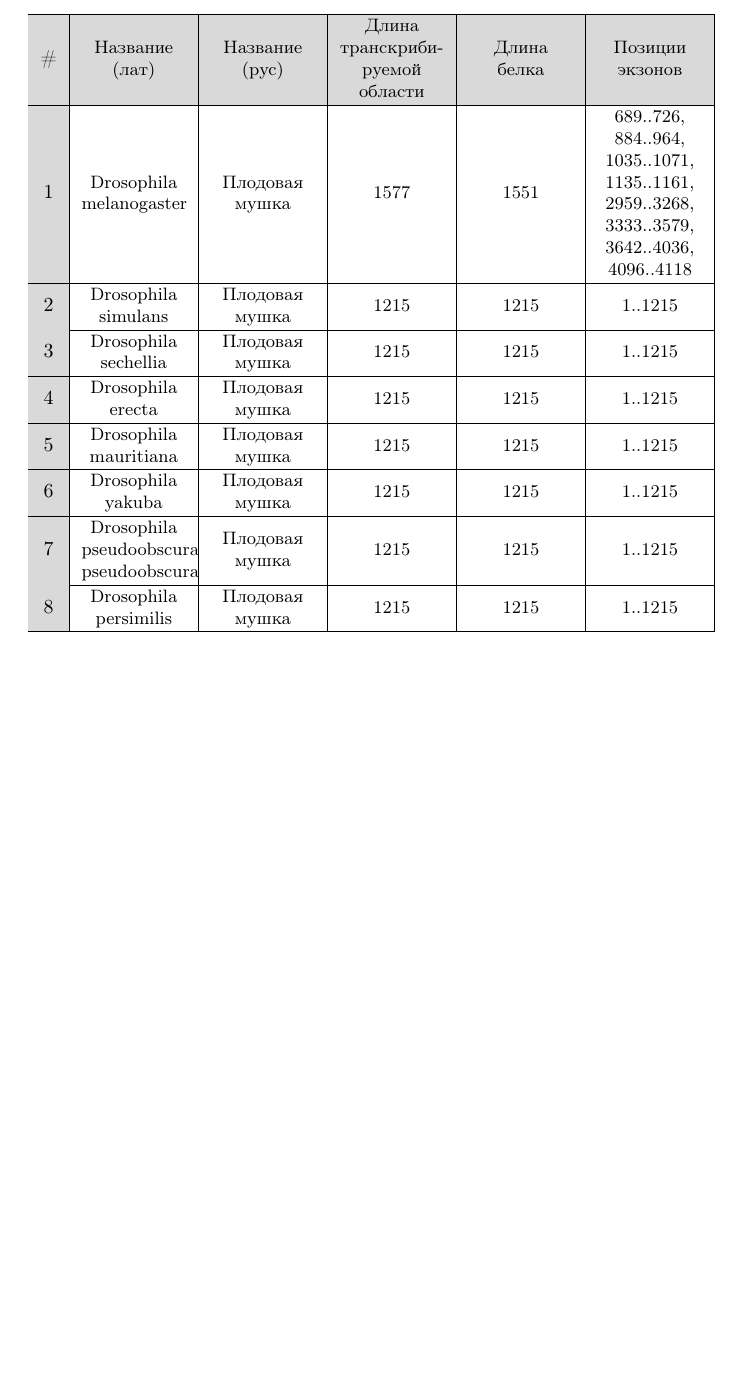
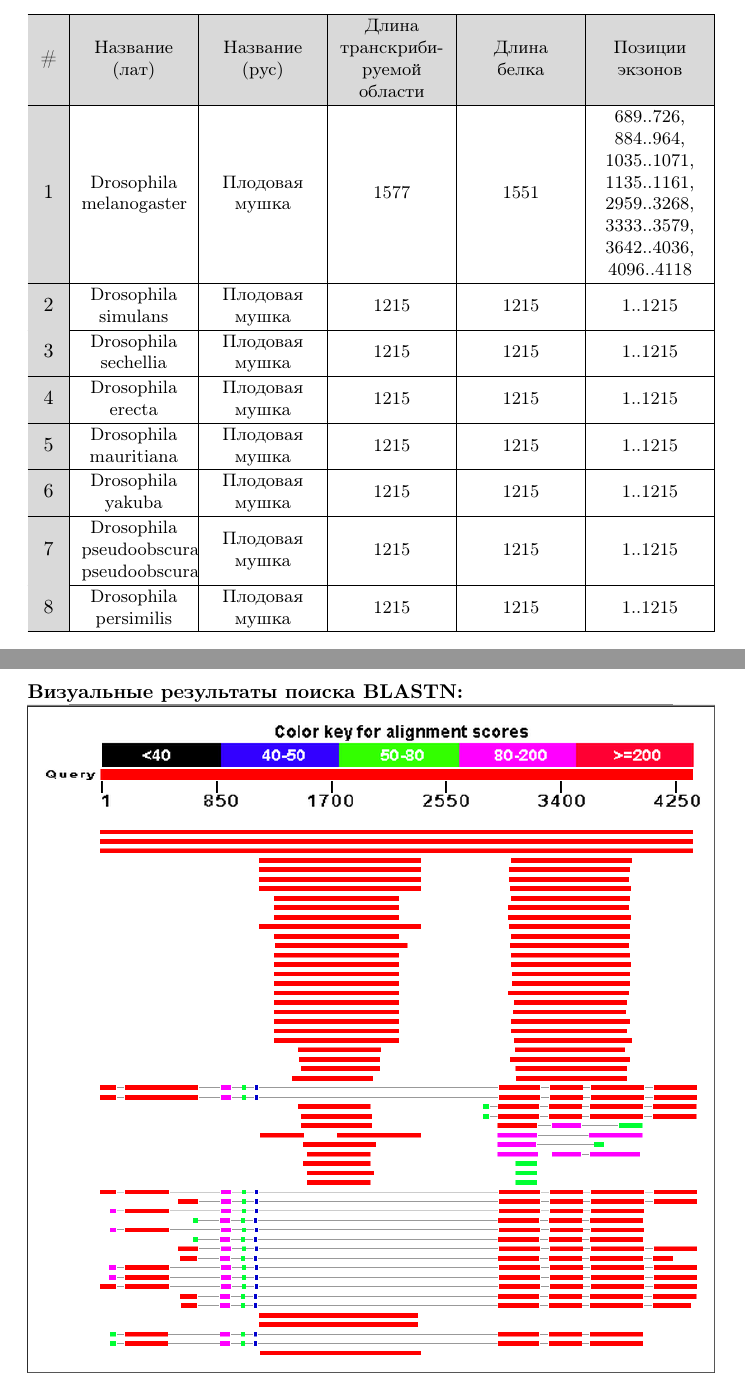
Before and after one commit to SvichkarevAnatoly/Course-Introduction-Bioinformatics, a LaTeX document (reports/report_A_Svichkarev_01.tex): part of the page before the commit and two parts of pages 1 and 2 of 2 after it, the two joined at a grey line, cut so that both start at the same text, the shorter picture padded with empty space. Compiled offline with pdfLaTeX.

Commit message:
добавил картинку blastn

```diff
--- a/reports/report_A_Svichkarev_01.tex
+++ b/reports/report_A_Svichkarev_01.tex
@@ -51,4 +51,9 @@
 \end{tabularx}
 \end{center}
 
+\pagebreak
+\textbf{Визуальные результаты поиска BLASTN:}
+
+\includegraphics[width=\textwidth]{blastn_align.png}
+
 \end{document} % Конец документа
```
Also changed, not shown: reports/Makefile, reports/blastn_align.png (added).
